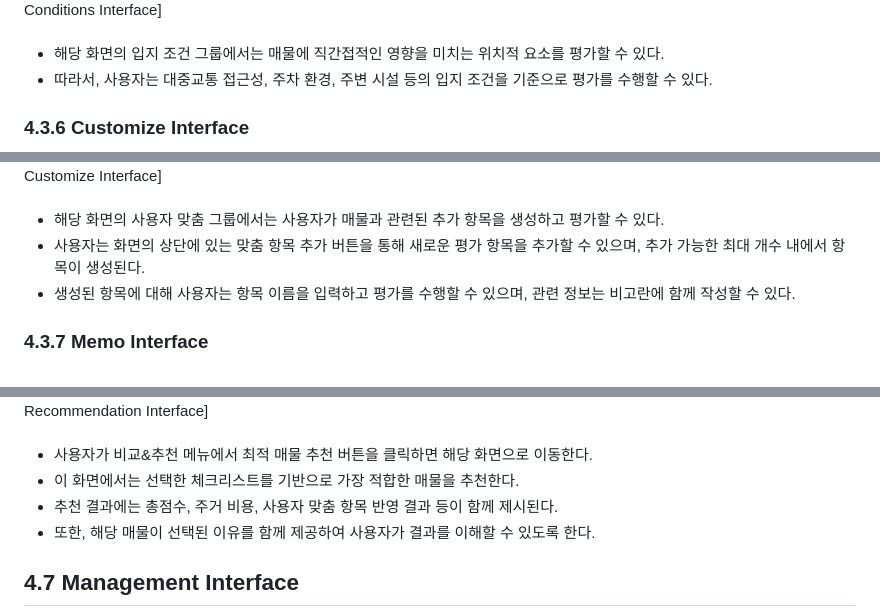
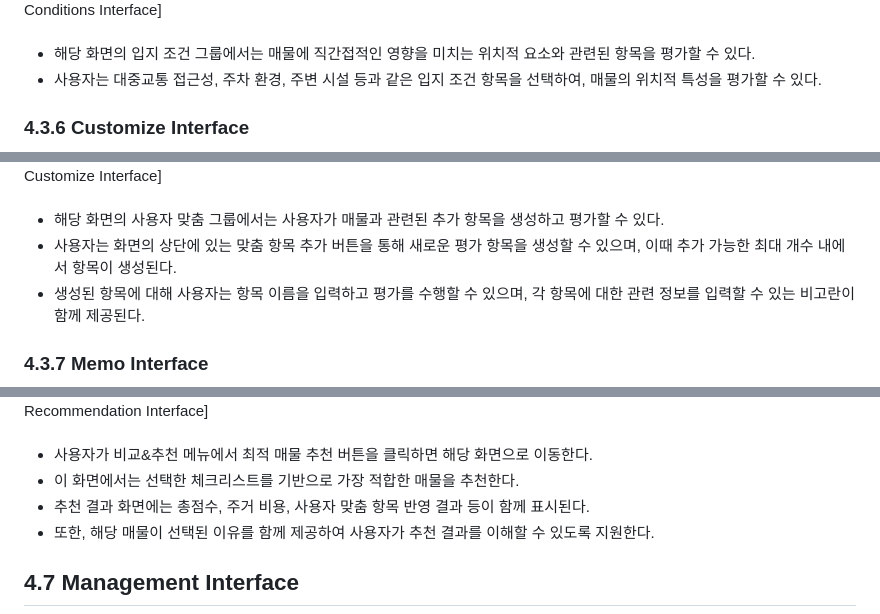
Before and after one commit to HyeRyeongYu/room-decision-assistant, a Markdown page: Analysis_[22421583_유혜령].md, 3 parts joined by grey strips. GitHub-like rendering.

```diff
--- a/Analysis_[22421583_유혜령].md
+++ b/Analysis_[22421583_유혜령].md
@@ -721,16 +723,16 @@
 <img src="./images/ui_evaluation5.png" width="700">
 [Figure 8. Location Conditions Interface]<br><br>
 
-- 해당 화면의 입지 조건 그룹에서는 매물에 직간접적인 영향을 미치는 위치적 요소를 평가할 수 있다.
-- 따라서, 사용자는 대중교통 접근성, 주차 환경, 주변 시설 등의 입지 조건을 기준으로 평가를 수행할 수 있다.
+- 해당 화면의 입지 조건 그룹에서는 매물에 직간접적인 영향을 미치는 위치적 요소와 관련된 항목을 평가할 수 있다.
+- 사용자는 대중교통 접근성, 주차 환경, 주변 시설 등과 같은 입지 조건 항목을 선택하여, 매물의 위치적 특성을 평가할 수 있다.
 
 ### 4.3.6 Customize Interface
 <img src="./images/ui_evaluation6.png" width="700">
 [Figure 9. Customize Interface]<br><br>
 
 - 해당 화면의 사용자 맞춤 그룹에서는 사용자가 매물과 관련된 추가 항목을 생성하고 평가할 수 있다.
-- 사용자는 화면의 상단에 있는 맞춤 항목 추가 버튼을 통해 새로운 평가 항목을 추가할 수 있으며, 추가 가능한 최대 개수 내에서 항목이 생성된다.
-- 생성된 항목에 대해 사용자는 항목 이름을 입력하고 평가를 수행할 수 있으며, 관련 정보는 비고란에 함께 작성할 수 있다.
+- 사용자는 화면의 상단에 있는 맞춤 항목 추가 버튼을 통해 새로운 평가 항목을 생성할 수 있으며, 이때 추가 가능한 최대 개수 내에서 항목이 생성된다.
+- 생성된 항목에 대해 사용자는 항목 이름을 입력하고 평가를 수행할 수 있으며, 각 항목에 대한 관련 정보를 입력할 수 있는 비고란이 함께 제공된다.
 
 ### 4.3.7 Memo Interface
 <img src="./images/ui_evaluation7.png" width="700">
@@ -768,8 +770,8 @@
 
 - 사용자가 비교&추천 메뉴에서 최적 매물 추천 버튼을 클릭하면 해당 화면으로 이동한다.
 - 이 화면에서는 선택한 체크리스트를 기반으로 가장 적합한 매물을 추천한다.
-- 추천 결과에는 총점수, 주거 비용, 사용자 맞춤 항목 반영 결과 등이 함께 제시된다.
-- 또한, 해당 매물이 선택된 이유를 함께 제공하여 사용자가 결과를 이해할 수 있도록 한다.
+- 추천 결과 화면에는 총점수, 주거 비용, 사용자 맞춤 항목 반영 결과 등이 함께 표시된다.
+- 또한, 해당 매물이 선택된 이유를 함께 제공하여 사용자가 추천 결과를 이해할 수 있도록 지원한다.
 
 ## 4.7 Management Interface
 <img src="./images/ui_manage.png" width="700">
```
Also changed, not shown: other parts of Analysis_[22421583_유혜령].md (+24 -22 lines).
